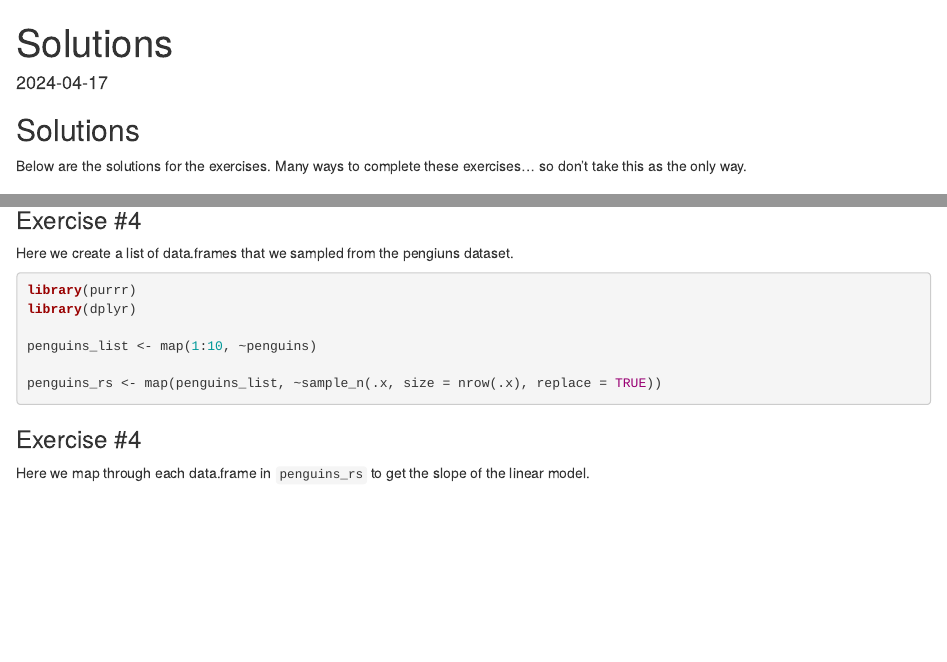
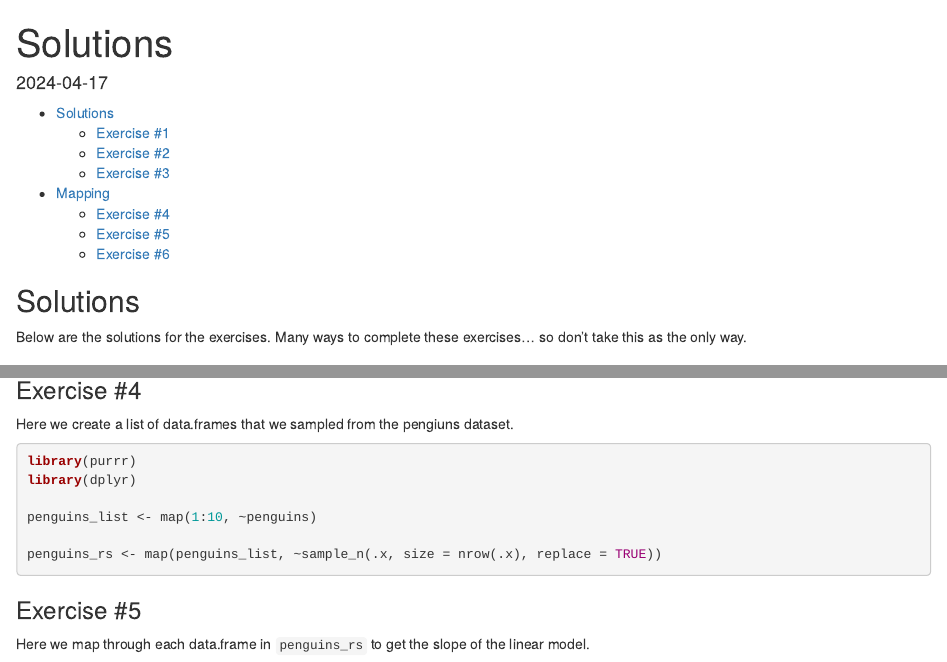
Before and after one commit to henryhansen/R4Science, an R Markdown document (docs/function_exercises_solutions.Rmd): the page in a window 1100 px wide, from its top, and a second part further down, joined at a grey line. Rendered offline with R 4.5, knitr and Pandoc, with nearby package versions; code that draws random numbers runs with fixed seeds of ours; a font, style sheet, LaTeX package, included part or bibliography that could not be used is replaced or left out.

Commit message:
updated solutions

````diff
--- a/docs/function_exercises_solutions.Rmd
+++ b/docs/function_exercises_solutions.Rmd
@@ -2,6 +2,7 @@
 title: "Solutions"
 output:
   html_document:
+    toc: true
     css: 'cayman.css'
 date: '`r Sys.Date()`'
 ---
@@ -132,7 +133,7 @@ penguins_rs <- map(penguins_list, ~sample_n(.x, size = nrow(.x), replace = TRUE)
 ```
 
 
-### Exercise #4
+### Exercise #5
 
 Here we map through each data.frame in `penguins_rs` to get the slope of the linear model.
 
````
Also changed, not shown: 1 other file.
